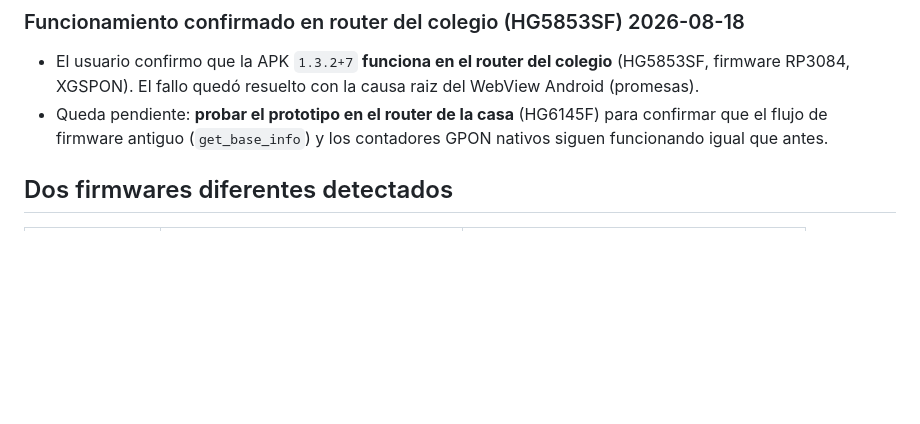
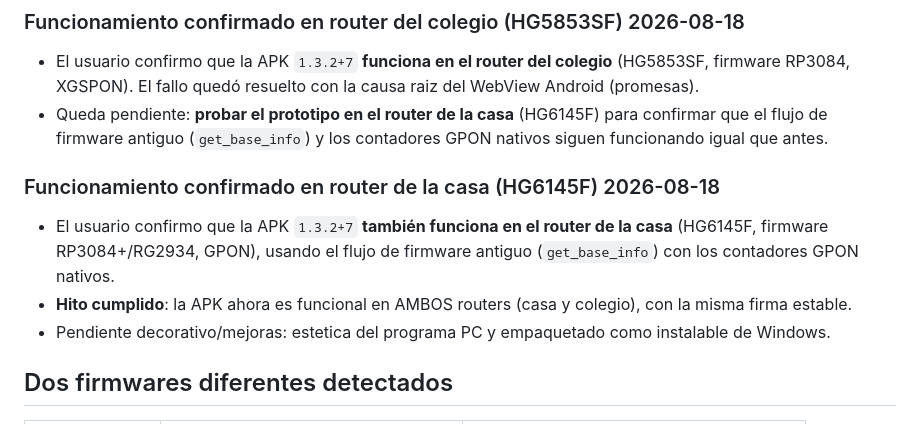
Before and after one commit to Samiriam/RoutermonitorMundo, a Markdown page: Documentacion/BITACORA.md, the part around the change. Drawn GitHub-style; blank space fills up the shorter version.

Commit message:
doc: confirmado funcionamiento APK en router de la casa - hito casa+colegio OK

```diff
--- a/Documentacion/BITACORA.md
+++ b/Documentacion/BITACORA.md
@@ -198,6 +198,12 @@
 
 - El usuario confirmo que la APK `1.3.2+7` **funciona en el router del colegio** (HG5853SF, firmware RP3084, XGSPON). El fallo quedó resuelto con la causa raiz del WebView Android (promesas).
 - Queda pendiente: **probar el prototipo en el router de la casa** (HG6145F) para confirmar que el flujo de firmware antiguo (`get_base_info`) y los contadores GPON nativos siguen funcionando igual que antes.
+
+### Funcionamiento confirmado en router de la casa (HG6145F) 2026-08-18
+
+- El usuario confirmo que la APK `1.3.2+7` **también funciona en el router de la casa** (HG6145F, firmware RP3084+/RG2934, GPON), usando el flujo de firmware antiguo (`get_base_info`) con los contadores GPON nativos.
+- **Hito cumplido**: la APK ahora es funcional en AMBOS routers (casa y colegio), con la misma firma estable.
+- Pendiente decorativo/mejoras: estetica del programa PC y empaquetado como instalable de Windows.
 
 ## Dos firmwares diferentes detectados
 
```
